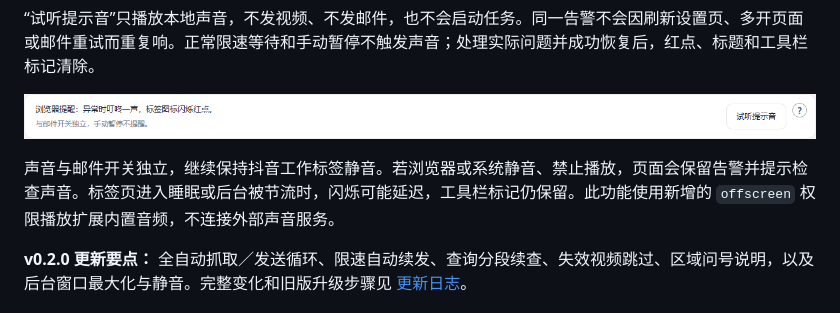
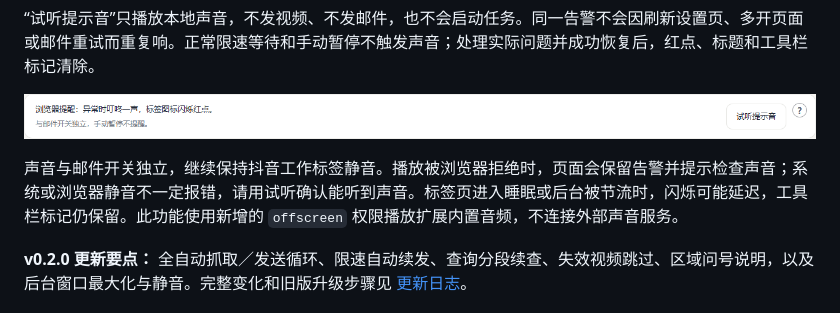
Before and after one commit to hormosieid-keer/dead-mom-sharing, a Markdown page: README.md, the part around the change. Rendered like a GitHub page.

Commit message:
Clarify browser and system mute behavior for alert previews

```diff
--- a/README.md
+++ b/README.md
@@ -28,7 +28,7 @@
 
 ![浏览器告警提示与本地试听按钮](docs/images/browser-alert.png)
 
-声音与邮件开关独立，继续保持抖音工作标签静音。若浏览器或系统静音、禁止播放，页面会保留告警并提示检查声音。标签页进入睡眠或后台被节流时，闪烁可能延迟，工具栏标记仍保留。此功能使用新增的 `offscreen` 权限播放扩展内置音频，不连接外部声音服务。
+声音与邮件开关独立，继续保持抖音工作标签静音。播放被浏览器拒绝时，页面会保留告警并提示检查声音；系统或浏览器静音不一定报错，请用试听确认能听到声音。标签页进入睡眠或后台被节流时，闪烁可能延迟，工具栏标记仍保留。此功能使用新增的 `offscreen` 权限播放扩展内置音频，不连接外部声音服务。
 
 **v0.2.0 更新要点：** 全自动抓取／发送循环、限速自动续发、查询分段续查、失效视频跳过、区域问号说明，以及后台窗口最大化与静音。完整变化和旧版升级步骤见 [更新日志](CHANGELOG.md)。
 
```
